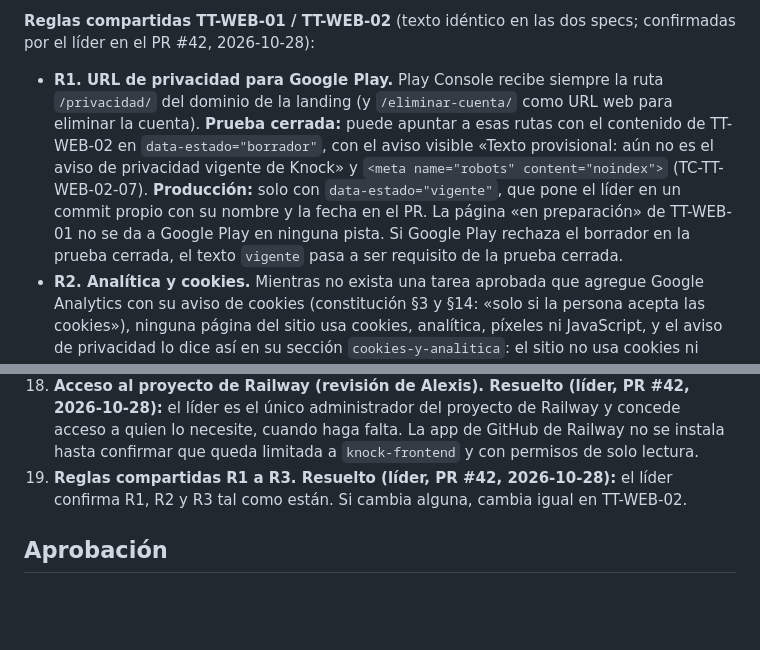
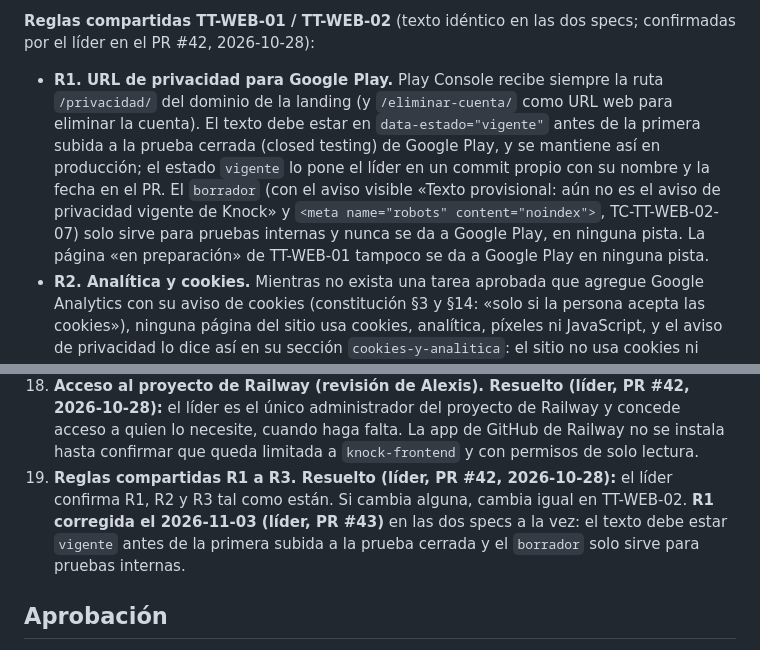
Before and after one commit to JulianH2/knock-frontend, a Markdown page: specs/TT-WEB-01-landing-page-minima-railway/spec.md, 2 parts joined by grey strips. Rendered like a GitHub page; blank space fills up the shorter version.

Commit message:
docs(docs): require the notice in force before closed testing in tt-web-01 (KNOCK-148)

```diff
--- a/specs/TT-WEB-01-landing-page-minima-railway/spec.md
+++ b/specs/TT-WEB-01-landing-page-minima-railway/spec.md
@@ -164,7 +164,7 @@ Pares **prohibidos** (TT-MOB-02 §8 decisión 1): `amber` como texto sobre crema
 10. **Quién escribe `landing/` (resuelto (líder, PR #42, 2026-10-28)):** lo implementa Erick con apoyo de IA bajo esta spec. Ningún agente constructor tiene permiso sobre `landing/` (`flutter-builder` edita `app/`; `panel-builder`, `panel/src`) y no se amplía el `can_edit` de ninguno.
 
 **Reglas compartidas TT-WEB-01 / TT-WEB-02** (texto idéntico en las dos specs; confirmadas por el líder en el PR #42, 2026-10-28):
-- **R1. URL de privacidad para Google Play.** Play Console recibe siempre la ruta `/privacidad/` del dominio de la landing (y `/eliminar-cuenta/` como URL web para eliminar la cuenta). **Prueba cerrada:** puede apuntar a esas rutas con el contenido de TT-WEB-02 en `data-estado="borrador"`, con el aviso visible «Texto provisional: aún no es el aviso de privacidad vigente de Knock» y `<meta name="robots" content="noindex">` (TC-TT-WEB-02-07). **Producción:** solo con `data-estado="vigente"`, que pone el líder en un commit propio con su nombre y la fecha en el PR. La página «en preparación» de TT-WEB-01 no se da a Google Play en ninguna pista. Si Google Play rechaza el borrador en la prueba cerrada, el texto `vigente` pasa a ser requisito de la prueba cerrada.
+- **R1. URL de privacidad para Google Play.** Play Console recibe siempre la ruta `/privacidad/` del dominio de la landing (y `/eliminar-cuenta/` como URL web para eliminar la cuenta). El texto debe estar en `data-estado="vigente"` antes de la primera subida a la prueba cerrada (closed testing) de Google Play, y se mantiene así en producción; el estado `vigente` lo pone el líder en un commit propio con su nombre y la fecha en el PR. El `borrador` (con el aviso visible «Texto provisional: aún no es el aviso de privacidad vigente de Knock» y `<meta name="robots" content="noindex">`, TC-TT-WEB-02-07) solo sirve para pruebas internas y nunca se da a Google Play, en ninguna pista. La página «en preparación» de TT-WEB-01 tampoco se da a Google Play en ninguna pista.
 - **R2. Analítica y cookies.** Mientras no exista una tarea aprobada que agregue Google Analytics con su aviso de cookies (constitución §3 y §14: «solo si la persona acepta las cookies»), ninguna página del sitio usa cookies, analítica, píxeles ni JavaScript, y el aviso de privacidad lo dice así en su sección `cookies-y-analitica`: el sitio no usa cookies ni analítica; solo existen los registros técnicos del servidor. La tarea que agregue la analítica, después de TT-WEB-02, actualiza en el mismo PR esa sección del aviso y sube su versión.
 - **R3. Auditoría automática de accesibilidad.** Una sola herramienta: axe-core, con las etiquetas `wcag2a`, `wcag2aa`, `wcag21a` y `wcag21aa` (WCAG 2.1 AA; Lighthouse no filtra por etiquetas). Umbral: 0 violaciones de cualquier impacto. Se corre sin agregar dependencias al repositorio con `npx --yes @axe-core/cli@4.14.0 <url> --tags wcag2a,wcag2aa,wcag21a,wcag21aa --exit` (versión fijada: la publicada en npm al 2026-10-27; necesita Chrome y su chromedriver). El tema oscuro se audita con la extensión axe DevTools, las mismas etiquetas y la emulación `prefers-color-scheme: dark` de DevTools, anotando la versión de axe-core que reporta. La salida o la captura de cada URL va en el PR.
 
@@ -178,7 +178,7 @@ Pares **prohibidos** (TT-MOB-02 §8 decisión 1): `amber` como texto sobre crema
 16. **Dependencia de TT-MOB-02 (KNOCK-25). Resuelto (líder, PR #42, 2026-10-28):** el PR #16 ya está fusionado en `sprint-02`. Las fuentes se toman de `app/assets/fonts/nunito/` y la paleta de `app/lib/core/tema/colores.dart`.
 17. **Texto de la descripción y del pie antiphishing:** la respuesta del líder a las dudas «12 a 15 y 17» no menciona estos textos (su último punto es el de los testers, que se aplicó en la decisión 3). Los textos de §6 y §7 se quedan como están y los confirma el líder al revisar la spec para aprobarla.
 18. **Acceso al proyecto de Railway (revisión de Alexis). Resuelto (líder, PR #42, 2026-10-28):** el líder es el único administrador del proyecto de Railway y concede acceso a quien lo necesite, cuando haga falta. La app de GitHub de Railway no se instala hasta confirmar que queda limitada a `knock-frontend` y con permisos de solo lectura.
-19. **Reglas compartidas R1 a R3. Resuelto (líder, PR #42, 2026-10-28):** el líder confirma R1, R2 y R3 tal como están. Si cambia alguna, cambia igual en TT-WEB-02.
+19. **Reglas compartidas R1 a R3. Resuelto (líder, PR #42, 2026-10-28):** el líder confirma R1, R2 y R3 tal como están. Si cambia alguna, cambia igual en TT-WEB-02. **R1 corregida el 2026-11-03 (líder, PR #43)** en las dos specs a la vez: el texto debe estar `vigente` antes de la primera subida a la prueba cerrada y el `borrador` solo sirve para pruebas internas.
 
 ## Aprobación
 - [x] Revisor 1 — nombre: José Julián Hernández Hernández fecha: 2026-11-02
```
Also changed, not shown: Memoria.md (+1 -0 lines), specs/TT-WEB-01-landing-page-minima-railway/task.md (+1 -1 lines).
